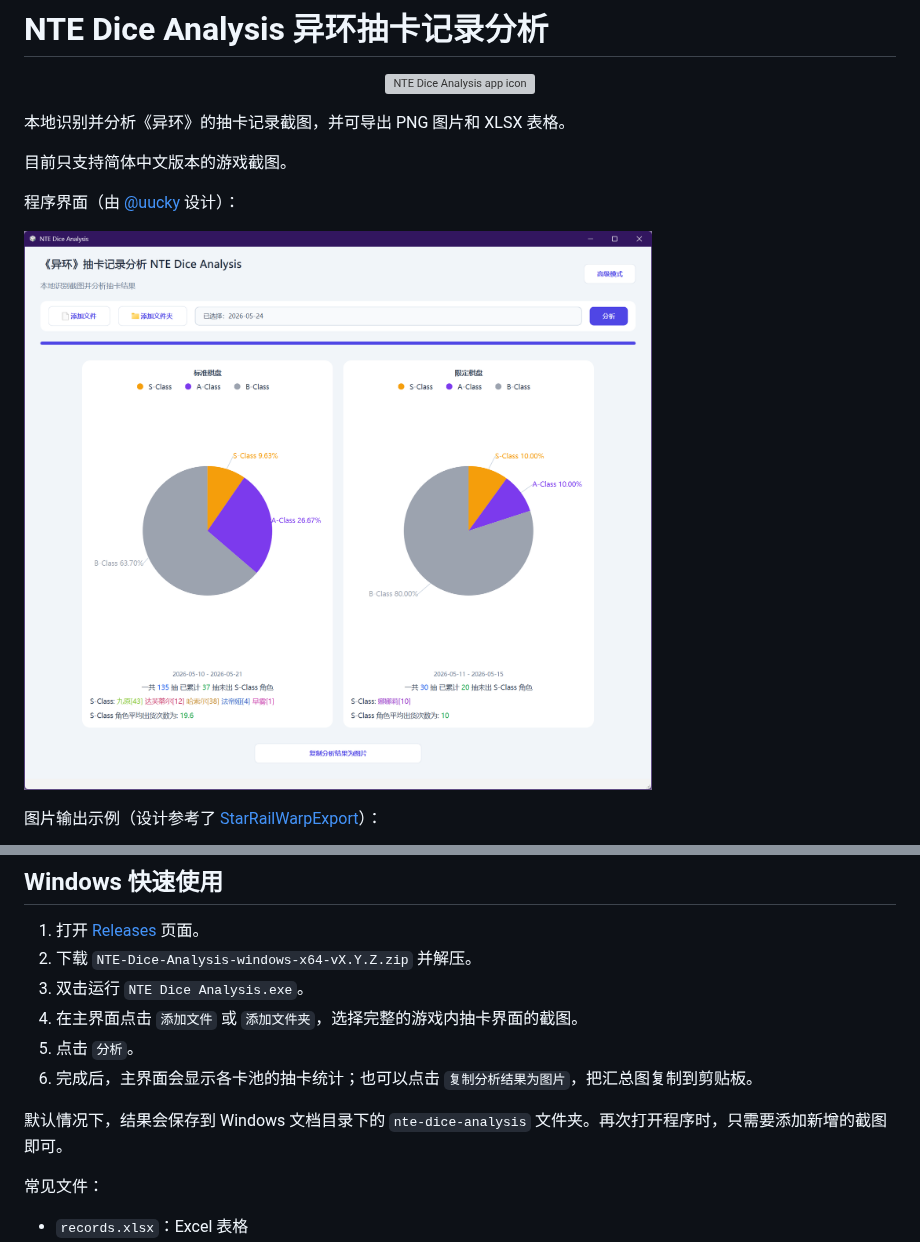
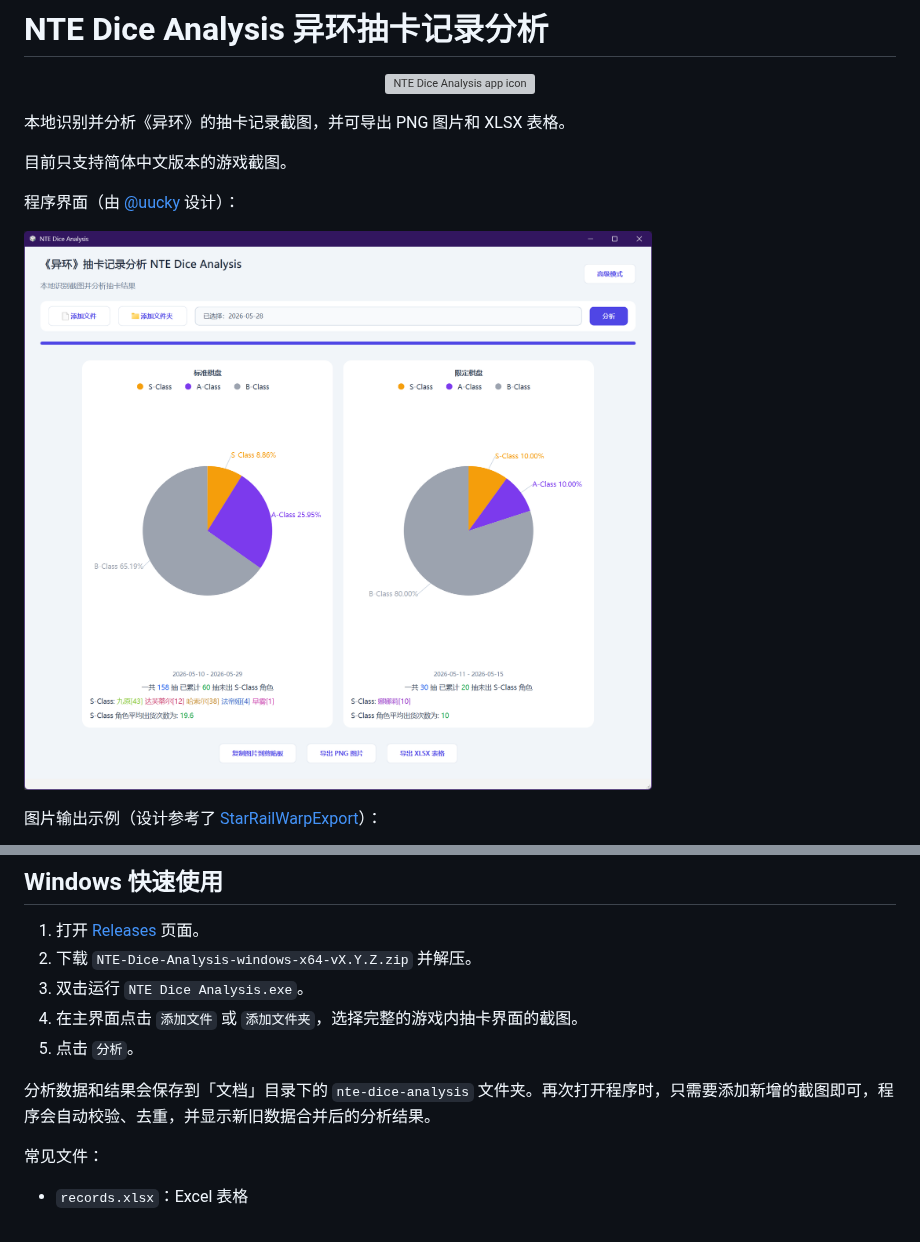
Before and after one commit to wzyboy/nte-dice-analysis, a Markdown page: README.md, 2 parts joined by grey strips. Rendered like a GitHub page; pictures changed too: screenshots/ui.png; grey boxes are pictures that could not be loaded.

Commit message:
docs: update readme screenshots

```diff
--- a/README.md
+++ b/README.md
@@ -27,9 +27,8 @@
 1. 双击运行 `NTE Dice Analysis.exe`。
 1. 在主界面点击 `添加文件` 或 `添加文件夹`，选择完整的游戏内抽卡界面的截图。
 1. 点击 `分析`。
-1. 完成后，主界面会显示各卡池的抽卡统计；也可以点击 `复制分析结果为图片`，把汇总图复制到剪贴板。
 
-默认情况下，结果会保存到 Windows 文档目录下的 `nte-dice-analysis` 文件夹。再次打开程序时，只需要添加新增的截图即可。
+分析数据和结果会保存到「文档」目录下的 `nte-dice-analysis` 文件夹。再次打开程序时，只需要添加新增的截图即可，程序会自动校验、去重，并显示新旧数据合并后的分析结果。
 
 常见文件：
 
```
